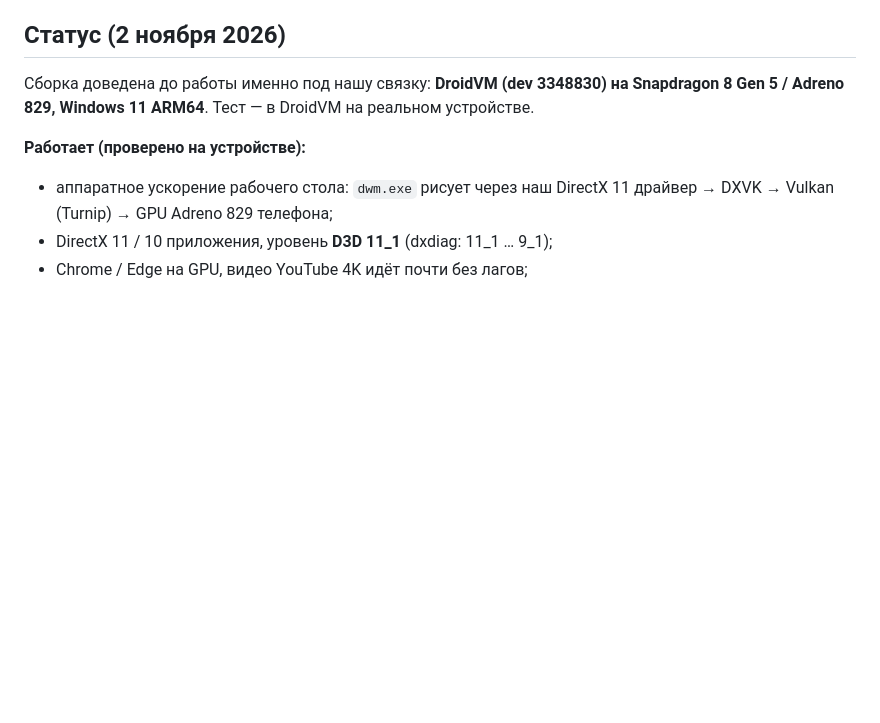
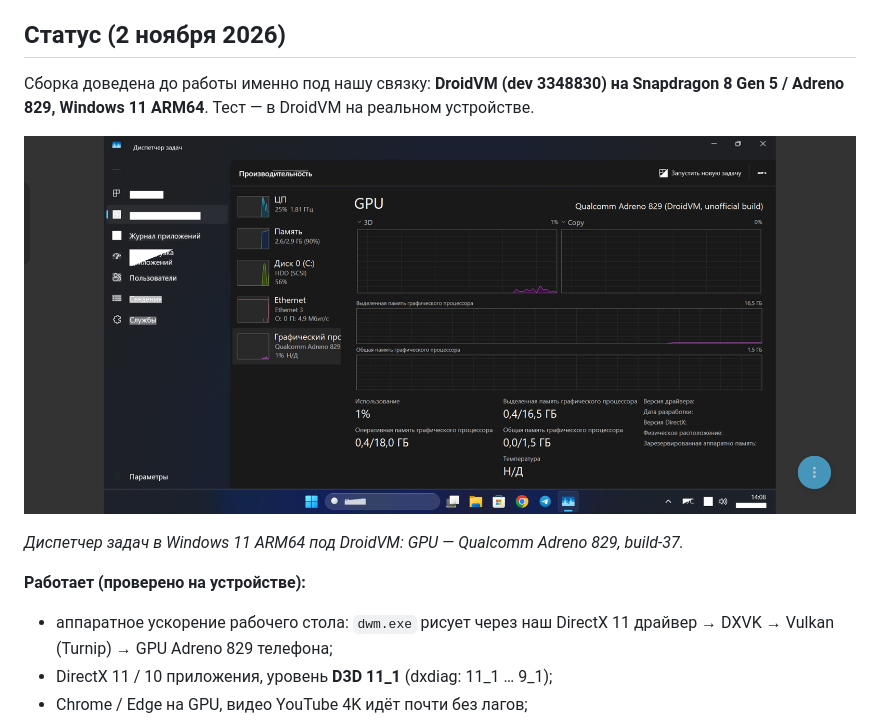
Before and after one commit to Gl1ch5/Adreno-GPU-win, a Markdown page: README.md, the part around the change. Drawn GitHub-style; pictures changed too: docs/img/task-manager-adreno829.jpg (added); blank space fills up the shorter version.

Commit message:
README: Task Manager screenshot (Qualcomm Adreno 829 in Windows on DroidVM)
Co-Authored-By: Claude Opus 5.5 <noreply@anthropic.com>
Claude-Session: https://claude.ai/code/session_0165BGLVwmkCPABeZabLH2Lv

```diff
--- a/README.md
+++ b/README.md
@@ -17,6 +17,10 @@
 Сборка доведена до работы именно под нашу связку: **DroidVM (dev 3348830) на
 Snapdragon 8 Gen 5 / Adreno 829, Windows 11 ARM64**. Тест — в DroidVM на
 реальном устройстве.
+
+![Диспетчер задач: Qualcomm Adreno 829 (DroidVM) в Windows 11 ARM64](docs/img/task-manager-adreno829.jpg)
+
+*Диспетчер задач в Windows 11 ARM64 под DroidVM: GPU — Qualcomm Adreno 829, build-37.*
 
 **Работает (проверено на устройстве):**
 - аппаратное ускорение рабочего стола: `dwm.exe` рисует через наш DirectX 11
```
